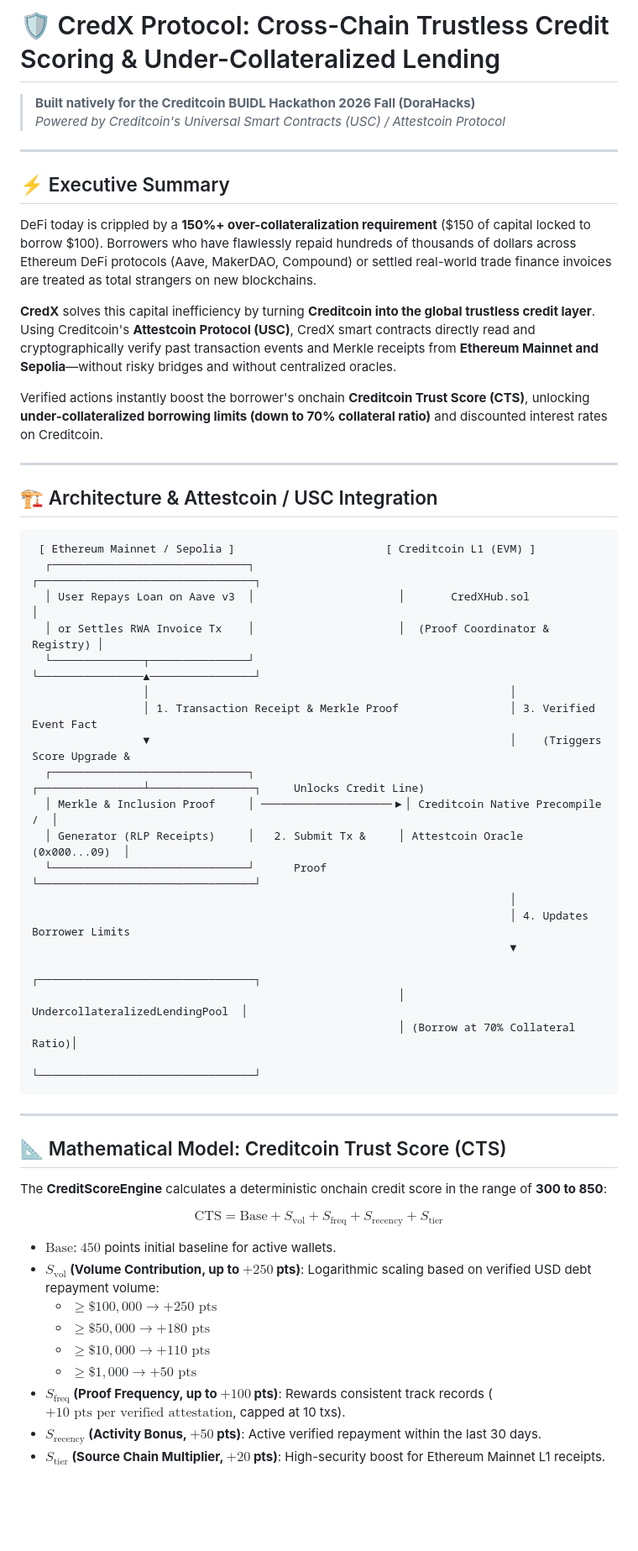
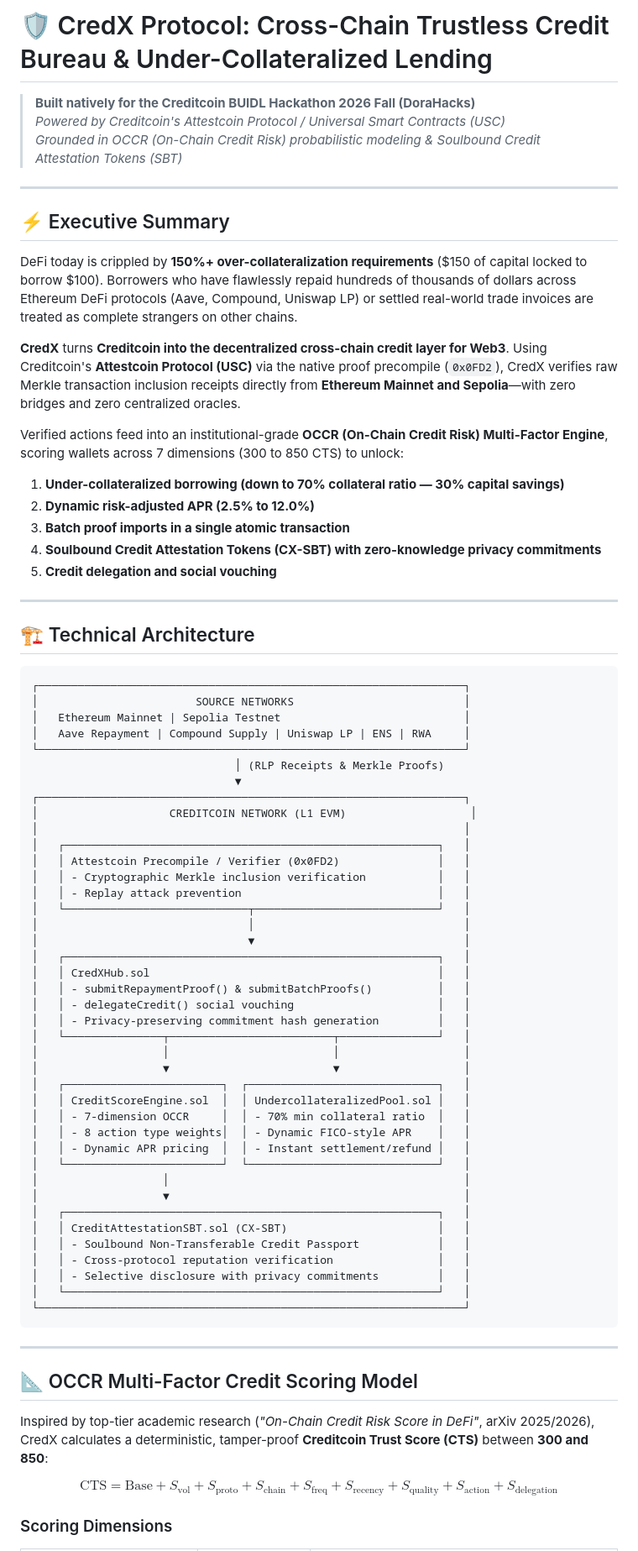
Before and after one commit to tondays52/CredX, a Markdown page: README.md, the part around one of its changes. Shown at 84% size. GitHub-like rendering; blank space fills up the shorter version.

Commit message:
docs: Comprehensive CredX v2 architecture, OCCR multi-factor model, and Attestcoin precompile documentation

````diff
--- a/README.md
+++ b/README.md
@@ -1,59 +1,78 @@
-# 🛡️ CredX Protocol: Cross-Chain Trustless Credit Scoring & Under-Collateralized Lending
+# 🛡️ CredX Protocol: Cross-Chain Trustless Credit Bureau & Under-Collateralized Lending
 
 > **Built natively for the Creditcoin BUIDL Hackathon 2026 Fall (DoraHacks)**
-> *Powered by Creditcoin's Universal Smart Contracts (USC) / Attestcoin Protocol*
+> *Powered by Creditcoin's Attestcoin Protocol / Universal Smart Contracts (USC)*
+> *Grounded in OCCR (On-Chain Credit Risk) probabilistic modeling & Soulbound Credit Attestation Tokens (SBT)*
 
 ---
 
 ## ⚡ Executive Summary
 
-DeFi today is crippled by a **150%+ over-collateralization requirement** ($150 of capital locked to borrow $100). Borrowers who have flawlessly repaid hundreds of thousands of dollars across Ethereum DeFi protocols (Aave, MakerDAO, Compound) or settled real-world trade finance invoices are treated as total strangers on new blockchains.
+DeFi today is crippled by **150%+ over-collateralization requirements** ($150 of capital locked to borrow $100). Borrowers who have flawlessly repaid hundreds of thousands of dollars across Ethereum DeFi protocols (Aave, Compound, Uniswap LP) or settled real-world trade invoices are treated as complete strangers on other chains.
 
-**CredX** solves this capital inefficiency by turning **Creditcoin into the global trustless credit layer**. Using Creditcoin's **Attestcoin Protocol (USC)**, CredX smart contracts directly read and cryptographically verify past transaction events and Merkle receipts from **Ethereum Mainnet and Sepolia**—without risky bridges and without centralized oracles.
+**CredX** turns **Creditcoin into the decentralized cross-chain credit layer for Web3**. Using Creditcoin's **Attestcoin Protocol (USC)** via the native proof precompile (`0x0FD2`), CredX verifies raw Merkle transaction inclusion receipts directly from **Ethereum Mainnet and Sepolia**—with zero bridges and zero centralized oracles.
 
-Verified actions instantly boost the borrower's onchain **Creditcoin Trust Score (CTS)**, unlocking **under-collateralized borrowing limits (down to 70% collateral ratio)** and discounted interest rates on Creditcoin.
+Verified actions feed into an institutional-grade **OCCR (On-Chain Credit Risk) Multi-Factor Engine**, scoring wallets across 7 dimensions (300 to 850 CTS) to unlock:
+1. **Under-collateralized borrowing (down to 70% collateral ratio — 30% capital savings)**
+2. **Dynamic risk-adjusted APR (2.5% to 12.0%)**
+3. **Batch proof imports in a single atomic transaction**
+4. **Soulbound Credit Attestation Tokens (CX-SBT) with zero-knowledge privacy commitments**
+5. **Credit delegation and social vouching**
 
 ---
 
-## 🏗️ Architecture & Attestcoin / USC Integration
+## 🏗️ Technical Architecture
 
 ```
- [ Ethereum Mainnet / Sepolia ]                       [ Creditcoin L1 (EVM) ]
-  ┌──────────────────────────────┐                      ┌─────────────────────────────────┐
-  │ User Repays Loan on Aave v3  │                      │       CredXHub.sol              │
-  │ or Settles RWA Invoice Tx    │                      │  (Proof Coordinator & Registry) │
-  └──────────────┬───────────────┘                      └────────────────▲────────────────┘
-                 │                                                       │
-                 │ 1. Transaction Receipt & Merkle Proof                 │ 3. Verified Event Fact
-                 ▼                                                       │    (Triggers Score Upgrade &
-  ┌──────────────────────────────┐                      ┌────────────────┴────────────────┐     Unlocks Credit Line)
-  │ Merkle & Inclusion Proof     │ ────────────────────▶│ Creditcoin Native Precompile /  │
-  │ Generator (RLP Receipts)     │   2. Submit Tx &     │ Attestcoin Oracle (0x000...09)  │
-  └──────────────────────────────┘      Proof           └─────────────────────────────────┘
-                                                                         │
-                                                                         │ 4. Updates Borrower Limits
-                                                                         ▼
-                                                        ┌─────────────────────────────────┐
-                                                        │ UndercollateralizedLendingPool  │
-                                                        │ (Borrow at 70% Collateral Ratio)│
-                                                        └─────────────────────────────────┘
+┌─────────────────────────────────────────────────────────────────┐
+│                        SOURCE NETWORKS                          │
+│   Ethereum Mainnet | Sepolia Testnet                            │
+│   Aave Repayment | Compound Supply | Uniswap LP | ENS | RWA     │
+└─────────────────────────────────────────────────────────────────┘
+                               │ (RLP Receipts & Merkle Proofs)
+                               ▼
+┌─────────────────────────────────────────────────────────────────┐
+│                    CREDITCOIN NETWORK (L1 EVM)                   │
+│                                                                 │
+│   ┌─────────────────────────────────────────────────────────┐   │
+│   │ Attestcoin Precompile / Verifier (0x0FD2)               │   │
+│   │ - Cryptographic Merkle inclusion verification           │   │
+│   │ - Replay attack prevention                              │   │
+│   └────────────────────────────┬────────────────────────────┘   │
+│                                │                                │
+│                                ▼                                │
+│   ┌─────────────────────────────────────────────────────────┐   │
+│   │ CredXHub.sol                                            │   │
+│   │ - submitRepaymentProof() & submitBatchProofs()          │   │
+│   │ - delegateCredit() social vouching                      │   │
+│   │ - Privacy-preserving commitment hash generation         │   │
+│   └───────────────┬─────────────────────────┬───────────────┘   │
+│                   │                         │                   │
+│                   ▼                         ▼                   │
+│   ┌────────────────────────┐  ┌─────────────────────────────┐   │
+│   │ CreditScoreEngine.sol  │  │ UndercollateralizedPool.sol │   │
+│   │ - 7-dimension OCCR     │  │ - 70% min collateral ratio  │   │
+│   │ - 8 action type weights│  │ - Dynamic FICO-style APR    │   │
+│   │ - Dynamic APR pricing  │  │ - Instant settlement/refund │   │
+│   └────────────────────────┘  └─────────────────────────────┘   │
+│                   │                                             │
+│                   ▼                                             │
+│   ┌─────────────────────────────────────────────────────────┐   │
+│   │ CreditAttestationSBT.sol (CX-SBT)                       │   │
+│   │ - Soulbound Non-Transferable Credit Passport            │   │
+│   │ - Cross-protocol reputation verification                │   │
+│   │ - Selective disclosure with privacy commitments         │   │
+│   └─────────────────────────────────────────────────────────┘   │
+└─────────────────────────────────────────────────────────────────┘
 ```
 
 ---
 
-## 📐 Mathematical Model: Creditcoin Trust Score (CTS)
+## 📐 OCCR Multi-Factor Credit Scoring Model
 
-The **CreditScoreEngine** calculates a deterministic onchain credit score in the range of **300 to 850**:
+Inspired by top-tier academic research (*"On-Chain Credit Risk Score in DeFi"*, arXiv 2025/2026), CredX calculates a deterministic, tamper-proof **Creditcoin Trust Score (CTS)** between **300 and 850**:
 
-$$\text{CTS} = \text{Base} + S_{\text{vol}} + S_{\text{freq}} + S_{\text{recency}} + S_{\text{tier}}$$
+$$\text{CTS} = \text{Base} + S_{\text{vol}} + S_{\text{proto}} + S_{\text{chain}} + S_{\text{freq}} + S_{\text{recency}} + S_{\text{quality}} + S_{\text{action}} + S_{\text{delegation}}$$
 
-* **$\text{Base}$**: $450$ points initial baseline for active wallets.
-* **$S_{\text{vol}}$ (Volume Contribution, up to $+250$ pts)**: Logarithmic scaling based on verified USD debt repayment volume:
-  * $\ge \$100,000 \rightarrow +250 \text{ pts}$
-  * $\ge \$50,000 \rightarrow +180 \text{ pts}$
-  * $\ge \$10,000 \rightarrow +110 \text{ pts}$
-  * $\ge \$1,000 \rightarrow +50 \text{ pts}$
-* **$S_{\text{freq}}$ (Proof Frequency, up to $+100$ pts)**: Rewards consistent track records ($+10 \text{ pts per verified attestation}$, capped at 10 txs).
-* **$S_{\text{recency}}$ (Activity Bonus, $+50$ pts)**: Active verified repayment within the last 30 days.
-* **$S_{\text{tier}}$ (Source Chain Multiplier, $+20$ pts)**: High-security boost for Ethereum Mainnet L1 receipts.
+### Scoring Dimensions
 
````
Also changed, not shown: other parts of README.md (+63 -25 lines).
